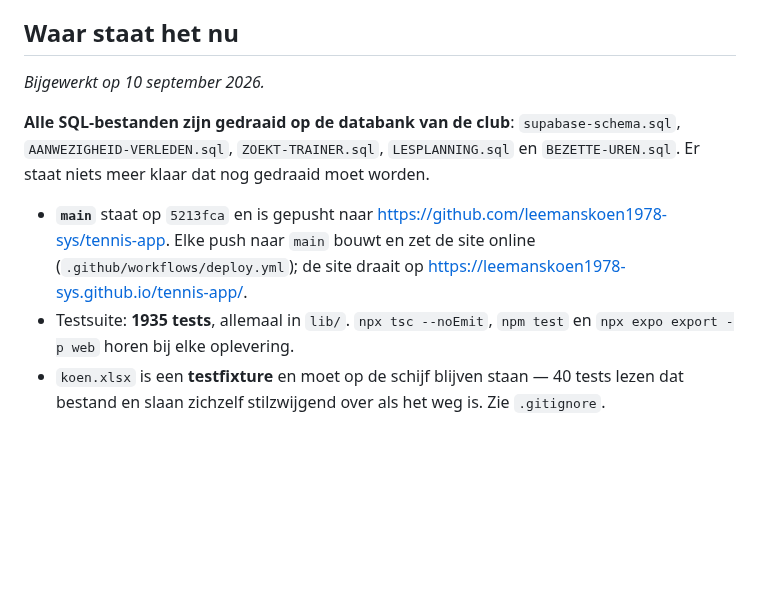
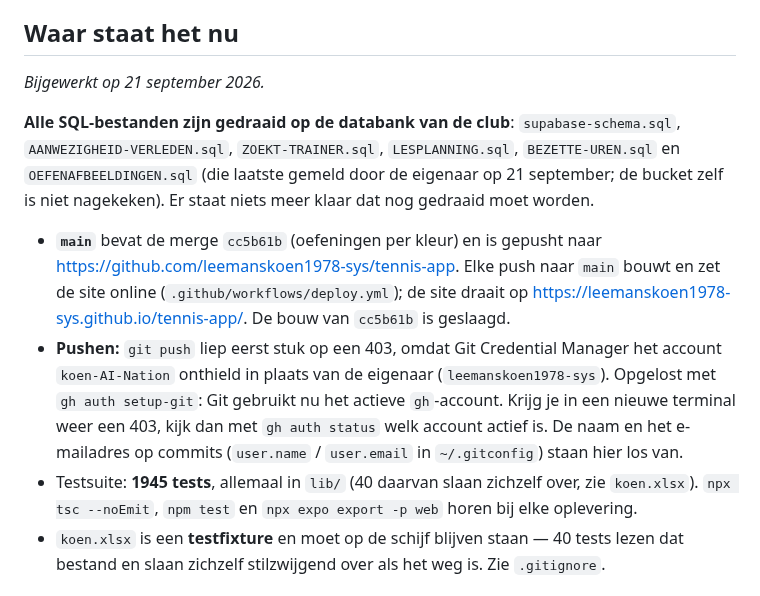
Before and after one commit to leemanskoen1978-sys/tennis-app, a Markdown page: OPENSTAAND.md, the part around one of its changes. GitHub-like rendering; blank space fills up the shorter version.

```diff
--- a/OPENSTAAND.md
+++ b/OPENSTAAND.md
@@ -6,18 +6,25 @@ verder te kunnen zonder de hele geschiedenis te hoeven lezen.
 
 ## Waar staat het nu
 
-*Bijgewerkt op 10 september 2026.*
+*Bijgewerkt op 21 september 2026.*
 
 **Alle SQL-bestanden zijn gedraaid op de databank van de club**: `supabase-schema.sql`,
-`AANWEZIGHEID-VERLEDEN.sql`, `ZOEKT-TRAINER.sql`, `LESPLANNING.sql` en `BEZETTE-UREN.sql`. Er
-staat niets meer klaar dat nog gedraaid moet worden.
+`AANWEZIGHEID-VERLEDEN.sql`, `ZOEKT-TRAINER.sql`, `LESPLANNING.sql`, `BEZETTE-UREN.sql` en
+`OEFENAFBEELDINGEN.sql` (die laatste gemeld door de eigenaar op 21 september; de bucket zelf is
+niet nagekeken). Er staat niets meer klaar dat nog gedraaid moet worden.
 
-- **`main`** staat op `5213fca` en is gepusht naar
+- **`main`** bevat de merge `cc5b61b` (oefeningen per kleur) en is gepusht naar
   <https://github.com/leemanskoen1978-sys/tennis-app>. Elke push naar `main` bouwt en zet de
   site online (`.github/workflows/deploy.yml`); de site draait op
-  <https://leemanskoen1978-sys.github.io/tennis-app/>.
-- Testsuite: **1935 tests**, allemaal in `lib/`. `npx tsc --noEmit`, `npm test` en
-  `npx expo export -p web` horen bij elke oplevering.
+  <https://leemanskoen1978-sys.github.io/tennis-app/>. De bouw van `cc5b61b` is geslaagd.
+- **Pushen:** `git push` liep eerst stuk op een 403, omdat Git Credential Manager het account
+  `koen-AI-Nation` onthield in plaats van de eigenaar (`leemanskoen1978-sys`). Opgelost met
+  `gh auth setup-git`: Git gebruikt nu het actieve `gh`-account. Krijg je in een nieuwe
+  terminal weer een 403, kijk dan met `gh auth status` welk account actief is. De naam en het
+  e-mailadres op commits (`user.name` / `user.email` in `~/.gitconfig`) staan hier los van.
+- Testsuite: **1945 tests**, allemaal in `lib/` (40 daarvan slaan zichzelf over, zie
+  `koen.xlsx`). `npx tsc --noEmit`, `npm test` en `npx expo export -p web` horen bij elke
+  oplevering.
 - `koen.xlsx` is een **testfixture** en moet op de schijf blijven staan — 40 tests lezen dat
   bestand en slaan zichzelf stilzwijgend over als het weg is. Zie `.gitignore`.
 
```
Also changed, not shown: other parts of OPENSTAAND.md (+44 -0 lines).
